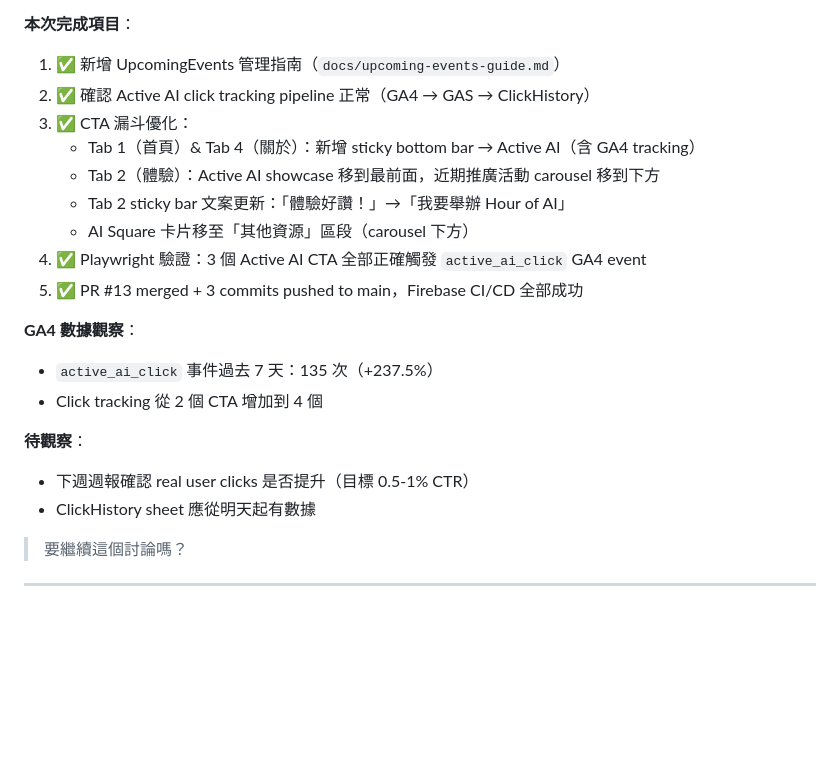
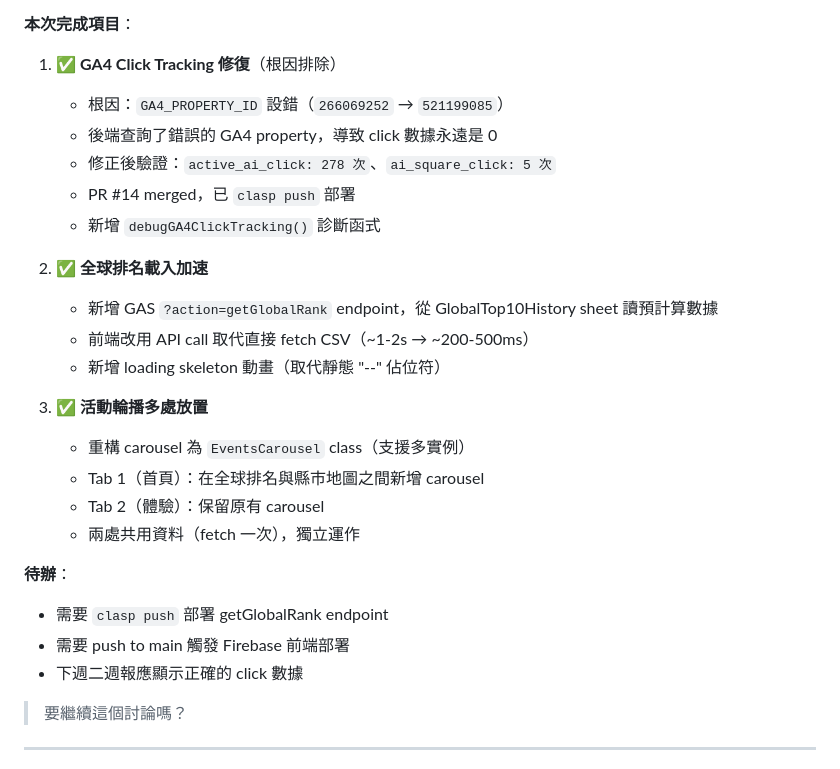
Before and after one commit to ys-fang/hour-of-ai-landing, a Markdown page: CLAUDE.md, the part around one of its changes. GitHub-like rendering; blank space fills up the shorter version.

Commit message:
docs: update CLAUDE.md with session progress
Co-Authored-By: Claude Opus 4.6 <noreply@anthropic.com>

```diff
--- a/CLAUDE.md
+++ b/CLAUDE.md
@@ -5,22 +5,27 @@
 
 **本次完成項目**：
-1. ✅ 新增 UpcomingEvents 管理指南（`docs/upcoming-events-guide.md`）
-2. ✅ 確認 Active AI click tracking pipeline 正常（GA4 → GAS → ClickHistory）
-3. ✅ CTA 漏斗優化：
-   - Tab 1（首頁）& Tab 4（關於）：新增 sticky bottom bar → Active AI（含 GA4 tracking）
-   - Tab 2（體驗）：Active AI showcase 移到最前面，近期推廣活動 carousel 移到下方
-   - Tab 2 sticky bar 文案更新：「體驗好讚！」→「我要舉辦 Hour of AI」
-   - AI Square 卡片移至「其他資源」區段（carousel 下方）
-4. ✅ Playwright 驗證：3 個 Active AI CTA 全部正確觸發 `active_ai_click` GA4 event
-5. ✅ PR #13 merged + 3 commits pushed to main，Firebase CI/CD 全部成功
+1. ✅ **GA4 Click Tracking 修復**（根因排除）
+   - 根因：`GA4_PROPERTY_ID` 設錯（`266069252` → `521199085`）
+   - 後端查詢了錯誤的 GA4 property，導致 click 數據永遠是 0
+   - 修正後驗證：`active_ai_click: 278 次`、`ai_square_click: 5 次`
+   - PR #14 merged，已 `clasp push` 部署
+   - 新增 `debugGA4ClickTracking()` 診斷函式
 
-**GA4 數據觀察**：
-- `active_ai_click` 事件過去 7 天：135 次（+237.5%）
-- Click tracking 從 2 個 CTA 增加到 4 個
+2. ✅ **全球排名載入加速**
+   - 新增 GAS `?action=getGlobalRank` endpoint，從 GlobalTop10History sheet 讀預計算數據
+   - 前端改用 API call 取代直接 fetch CSV（~1-2s → ~200-500ms）
+   - 新增 loading skeleton 動畫（取代靜態 "--" 佔位符）
 
-**待觀察**：
-- 下週週報確認 real user clicks 是否提升（目標 0.5-1% CTR）
-- ClickHistory sheet 應從明天起有數據
+3. ✅ **活動輪播多處放置**
+   - 重構 carousel 為 `EventsCarousel` class（支援多實例）
+   - Tab 1（首頁）：在全球排名與縣市地圖之間新增 carousel
+   - Tab 2（體驗）：保留原有 carousel
+   - 兩處共用資料（fetch 一次），獨立運作
+
+**待辦**：
+- 需要 `clasp push` 部署 getGlobalRank endpoint
+- 需要 push to main 觸發 Firebase 前端部署
+- 下週二週報應顯示正確的 click 數據
 
 > 要繼續這個討論嗎？
 
```
Also changed, not shown: other parts of CLAUDE.md (+1 -1 lines).
